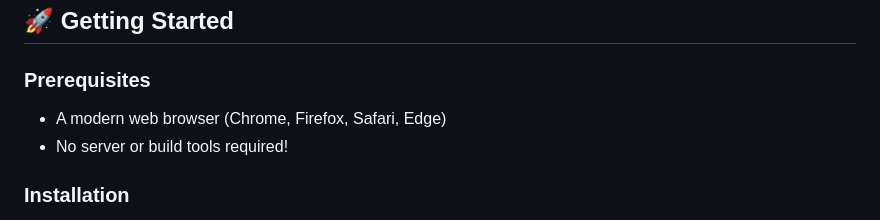
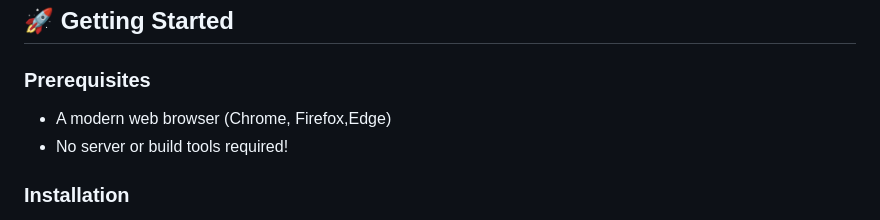
Before and after one commit to Denis-7242/ShopEase, a Markdown page: README.md, the part around the change. GitHub-like rendering.

```diff
--- a/README.md
+++ b/README.md
@@ -47,7 +47,7 @@ ShopEase/
 
 ### Prerequisites
 
-- A modern web browser (Chrome, Firefox, Safari, Edge)
+- A modern web browser (Chrome, Firefox,Edge)
 - No server or build tools required!
 
 ### Installation
```
